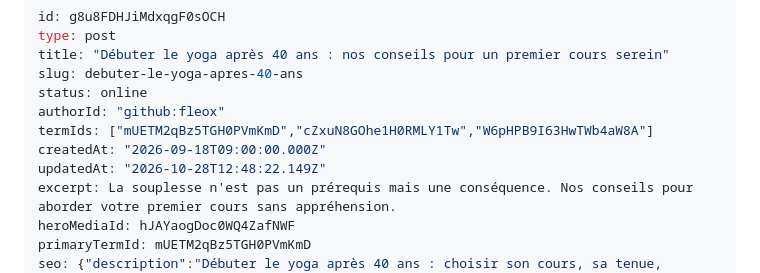
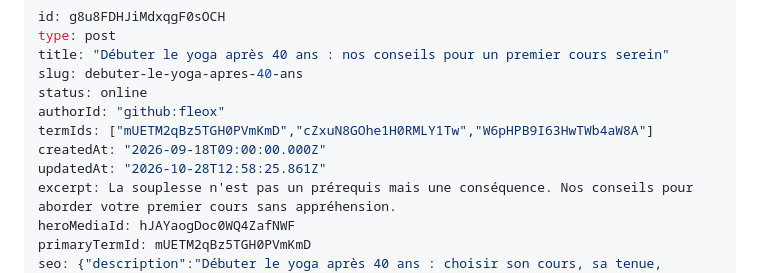
Before and after one commit to fleox/flexweg-test-site, a Markdown page: content/posts/debuter-le-yoga-apres-40-ans.md, the part around the change. Rendered like a GitHub page.

Commit message:
Update post: Débuter le yoga après 40 ans : nos conseils pour un premier cours serein — AgentCMS

```diff
--- a/content/posts/debuter-le-yoga-apres-40-ans.md
+++ b/content/posts/debuter-le-yoga-apres-40-ans.md
@@ -7,7 +7,7 @@ status: online
 authorId: "github:fleox"
 termIds: ["mUETM2qBz5TGH0PVmKmD","cZxuN8GOhe1H0RMLY1Tw","W6pHPB9I63HwTWb4aW8A"]
 createdAt: "2026-09-18T09:00:00.000Z"
-updatedAt: "2026-10-28T12:48:22.149Z"
+updatedAt: "2026-10-28T12:58:25.861Z"
 excerpt: La souplesse n'est pas un prérequis mais une conséquence. Nos conseils pour aborder votre premier cours sans appréhension.
 heroMediaId: hJAYaogDoc0WQ4ZafNWF
 primaryTermId: mUETM2qBz5TGH0PVmKmD
```
